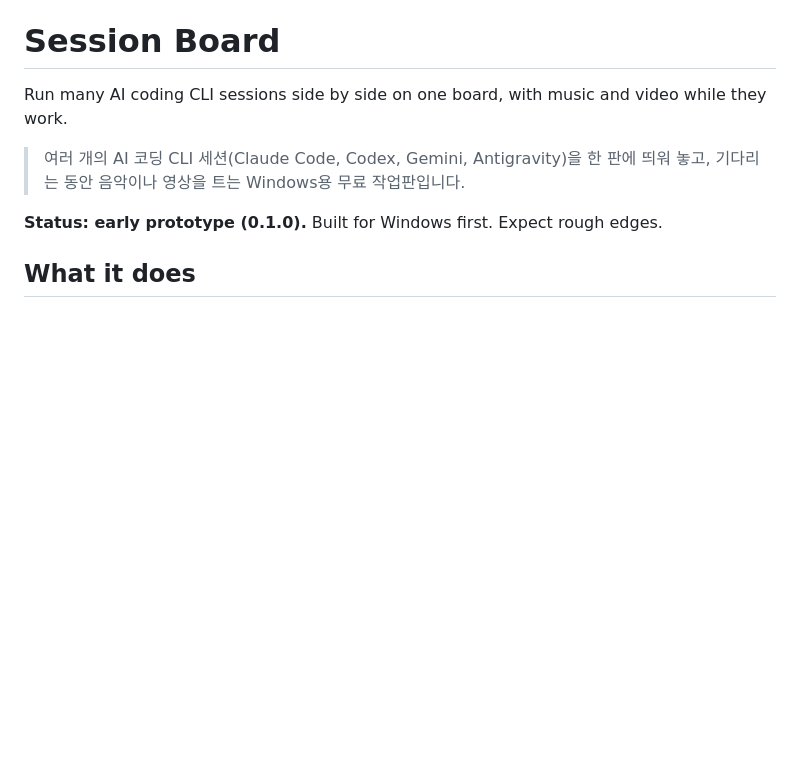
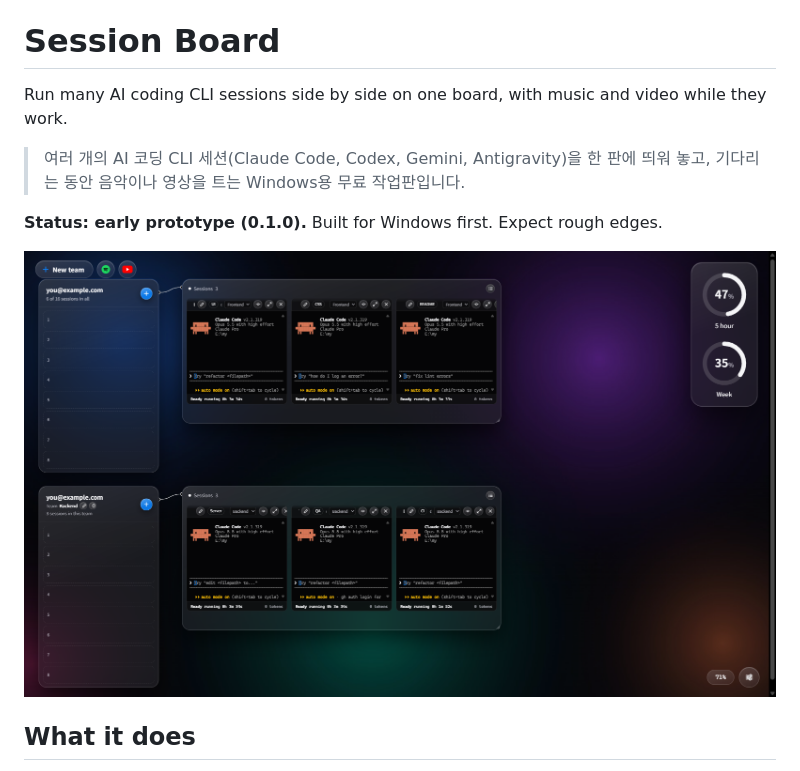
Before and after one commit to stomacha/session-board, a Markdown page: README.md, the part around the change. Drawn GitHub-style; pictures changed too: docs/screenshot.png (added); blank space fills up the shorter version.

Commit message:
README: 화면 추가 (팀 2개·세션 6개, Liquid Glass, 사용량 링)
데모용 시험 서버와 격리된 브라우저 탭에서 찍음. 계정 이메일은 you@example.com으로 가림.

Co-Authored-By: Claude Opus 5.5 <noreply@anthropic.com>
Claude-Session: https://claude.ai/code/session_013oB9KQeygWbGss78kGAR4t

```diff
--- a/README.md
+++ b/README.md
@@ -5,6 +5,8 @@ Run many AI coding CLI sessions side by side on one board, with music and video
 > 여러 개의 AI 코딩 CLI 세션(Claude Code, Codex, Gemini, Antigravity)을 한 판에 띄워 놓고, 기다리는 동안 음악이나 영상을 트는 Windows용 무료 작업판입니다.
 
 **Status: early prototype (0.1.0).** Built for Windows first. Expect rough edges.
+
+![Session Board: two teams with three Claude Code sessions each, Liquid Glass theme, usage rings](docs/screenshot.png)
 
 ## What it does
 
```
Also changed, not shown: 1 other file.
